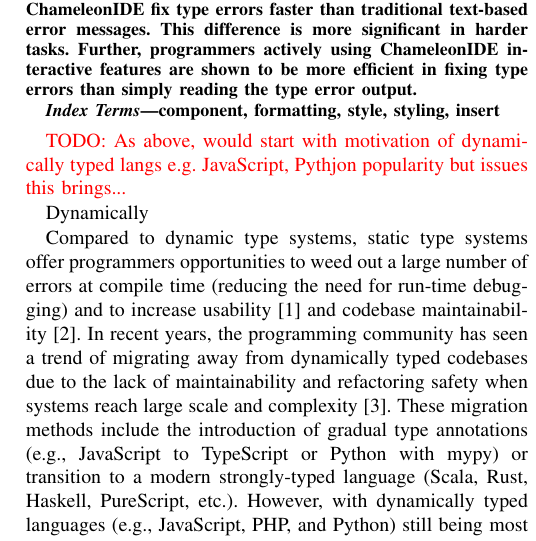
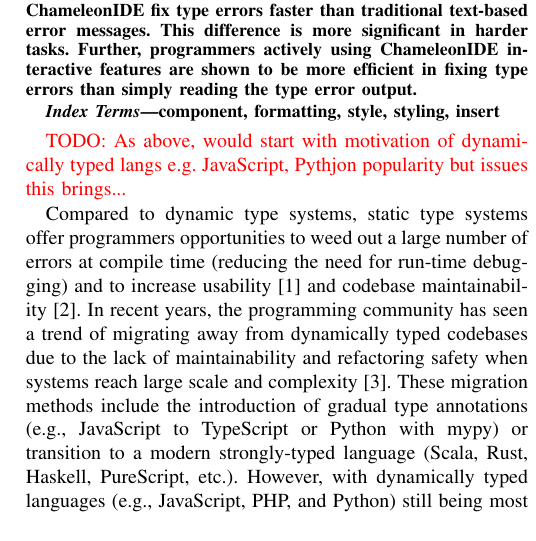
Before and after one commit to maybetonyfu/icpc-paper, a LaTeX paper (main.tex, which reads sections/introduction.tex): part of one column of page 1 of 14, cut so that both start at the same text. Compiled offline with pdfLaTeX; a missing font is replaced by an installed copy or a similar font; a LaTeX package or settings file that is missing is left out.

Commit message:
update from overleaf

```diff
--- a/sections/introduction.tex
+++ b/sections/introduction.tex
@@ -2,8 +2,6 @@
 
 \todo{As above, would start with motivation of dynamically typed langs e.g. JavaScript, Pythjon popularity but issues this brings...
 }
-
-Dynamically
 
 Compared to dynamic type systems, static type systems offer programmers opportunities to weed out a large number of errors at compile time (reducing the need for run-time debugging) and to increase usability~\cite{mayer_static_2012} and codebase maintainability~\cite{kleinschmager_static_2012}. In recent years, the programming community has seen a trend of migrating away from dynamically typed codebases due to the lack of maintainability and refactoring safety when systems reach large scale and complexity~\cite{chatley_next_2019}. These migration methods include the introduction of gradual type annotations (e.g., JavaScript to TypeScript or Python with mypy) or transition to a modern strongly-typed language (Scala, Rust, Haskell, PureScript, etc.). However, with dynamically typed languages (e.g., JavaScript, PHP, and Python) still being most peoples' formative experience with programming and with such languages now firmly entrenched in education~\cite{stackoverflow_stack_2022}, this transition may pose difficulties for programmers who lack experience writing type-safe programs.
 
```
